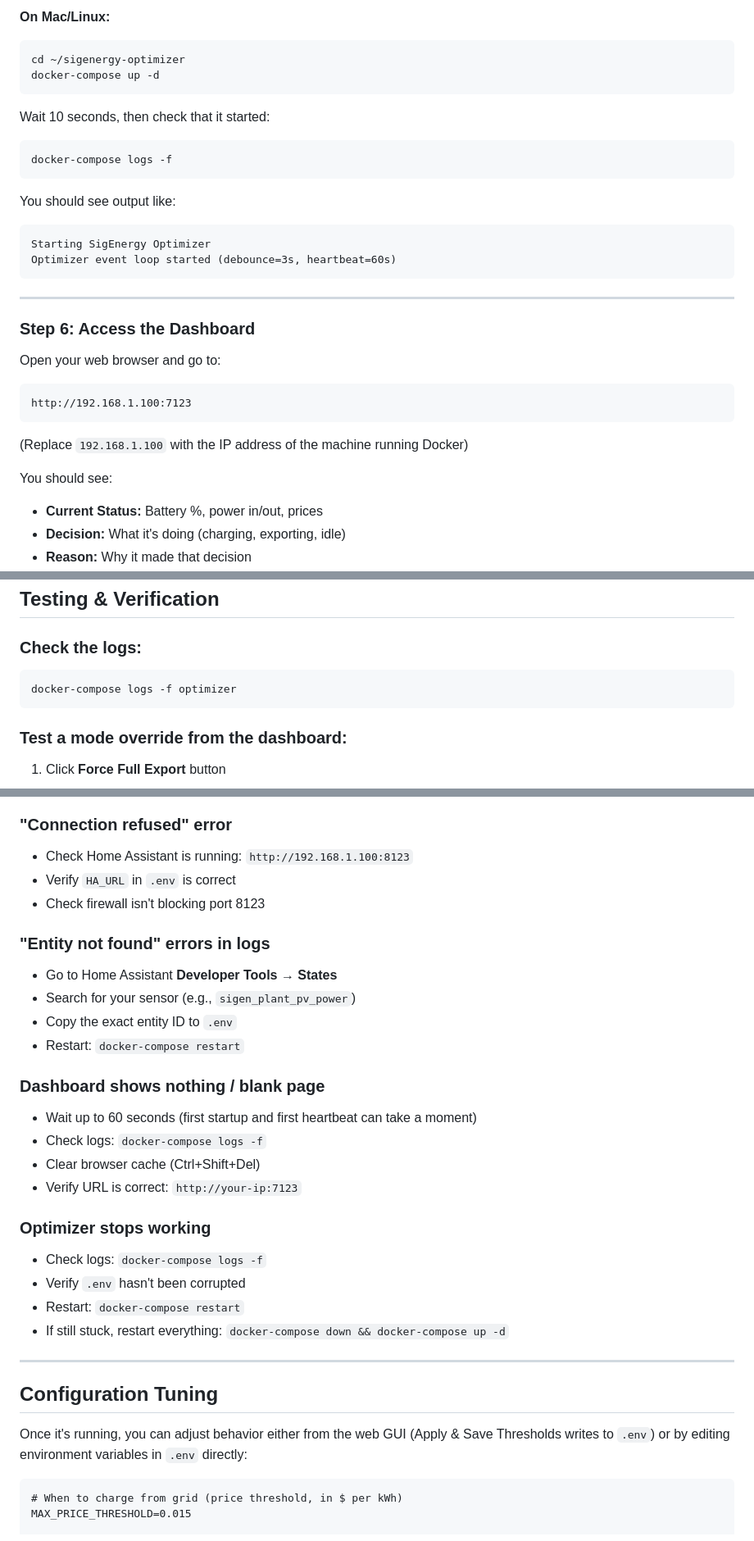
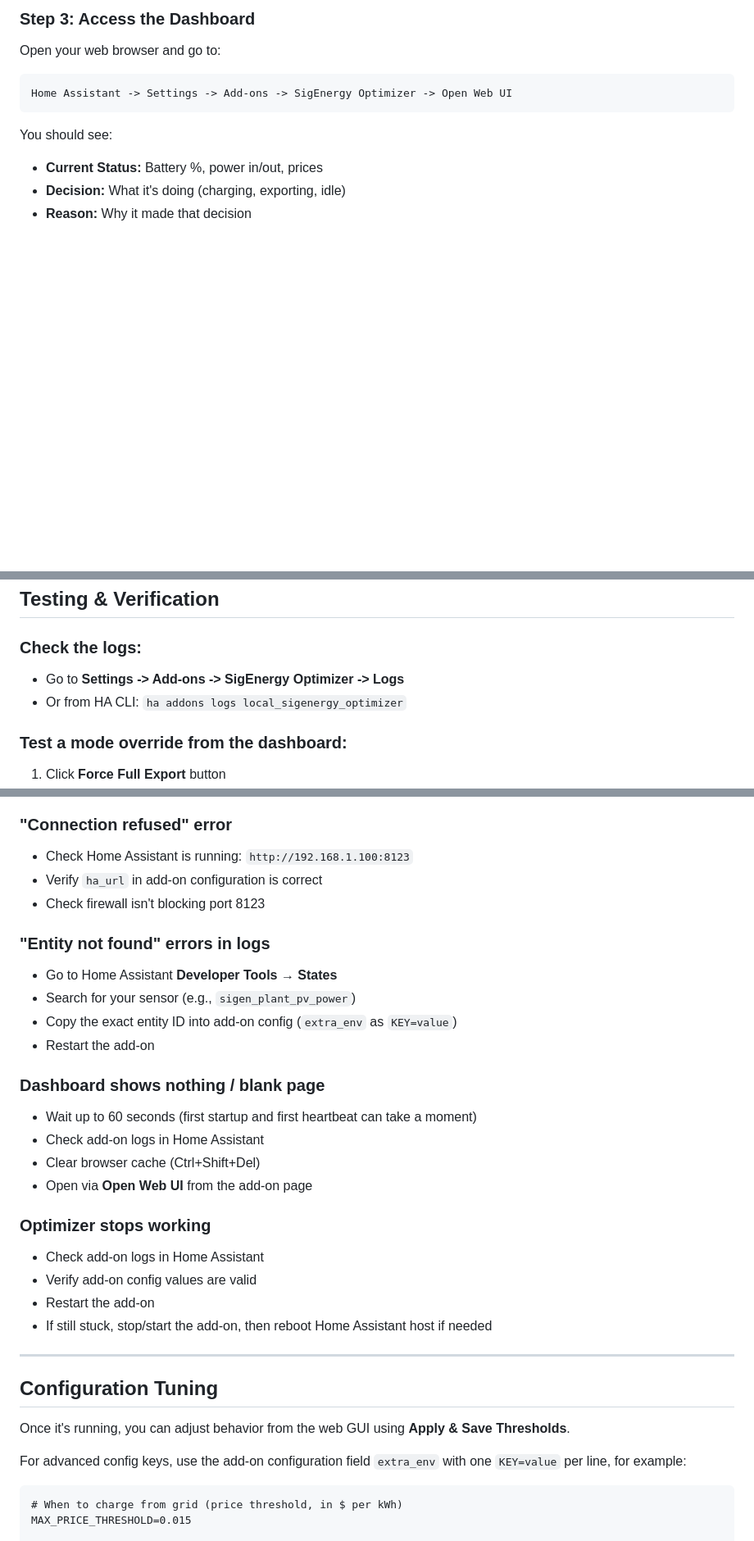
Before and after one commit to Belot77/sigenergy-optimizer, a Markdown page: README.md, 3 parts joined by grey strips. Shown at 82% size. Rendered like a GitHub page; blank space fills up the shorter version.

````diff
--- a/README.md
+++ b/README.md
@@ -201,30 +131,9 @@ docker-compose up -d
-**On Mac/Linux:**
-```bash
-cd ~/sigenergy-optimizer
-docker-compose up -d
-```
-
-Wait 10 seconds, then check that it started:
-```bash
-docker-compose logs -f
-```
-
-You should see output like:
-```
-Starting SigEnergy Optimizer
-Optimizer event loop started (debounce=3s, heartbeat=60s)
-```
-
----
-
-### Step 6: Access the Dashboard
+### Step 3: Access the Dashboard
 
 Open your web browser and go to:
 ```
-http://192.168.1.100:7123
+Home Assistant -> Settings -> Add-ons -> SigEnergy Optimizer -> Open Web UI
 ```
-
-(Replace `192.168.1.100` with the IP address of the machine running Docker)
 
 You should see:
 - **Current Status:** Battery %, power in/out, prices
@@ -237,9 +146,8 @@ You should see:
 ## Testing & Verification
 
 ### Check the logs:
-```bash
-docker-compose logs -f optimizer
-```
+- Go to **Settings -> Add-ons -> SigEnergy Optimizer -> Logs**
+- Or from HA CLI: `ha addons logs local_sigenergy_optimizer`
 
 ### Test a mode override from the dashboard:
 1. Click **Force Full Export** button
@@ -255,32 +163,34 @@ The optimizer creates a notification whenever it changes modes. Go to **Settings
 
 ### "Connection refused" error
 - Check Home Assistant is running: `http://192.168.1.100:8123`
-- Verify `HA_URL` in `.env` is correct
+- Verify `ha_url` in add-on configuration is correct
 - Check firewall isn't blocking port 8123
 
 ### "Entity not found" errors in logs
 - Go to Home Assistant **Developer Tools → States**
 - Search for your sensor (e.g., `sigen_plant_pv_power`)
-- Copy the exact entity ID to `.env`
-- Restart: `docker-compose restart`
+- Copy the exact entity ID into add-on config (`extra_env` as `KEY=value`)
+- Restart the add-on
 
 ### Dashboard shows nothing / blank page
 - Wait up to 60 seconds (first startup and first heartbeat can take a moment)
-- Check logs: `docker-compose logs -f`
+- Check add-on logs in Home Assistant
 - Clear browser cache (Ctrl+Shift+Del)
-- Verify URL is correct: `http://your-ip:7123`
+- Open via **Open Web UI** from the add-on page
 
 ### Optimizer stops working
-- Check logs: `docker-compose logs -f`
-- Verify `.env` hasn't been corrupted
-- Restart: `docker-compose restart`
-- If still stuck, restart everything: `docker-compose down && docker-compose up -d`
+- Check add-on logs in Home Assistant
+- Verify add-on config values are valid
+- Restart the add-on
+- If still stuck, stop/start the add-on, then reboot Home Assistant host if needed
 
 ---
 
 ## Configuration Tuning
 
-Once it's running, you can adjust behavior either from the web GUI (Apply & Save Thresholds writes to `.env`) or by editing environment variables in `.env` directly:
+Once it's running, you can adjust behavior from the web GUI using **Apply & Save Thresholds**.
+
+For advanced config keys, use the add-on configuration field `extra_env` with one `KEY=value` per line, for example:
 
 ```
 # When to charge from grid (price threshold, in $ per kWh)
````
Also changed, not shown: other parts of README.md (+15 -91 lines).
